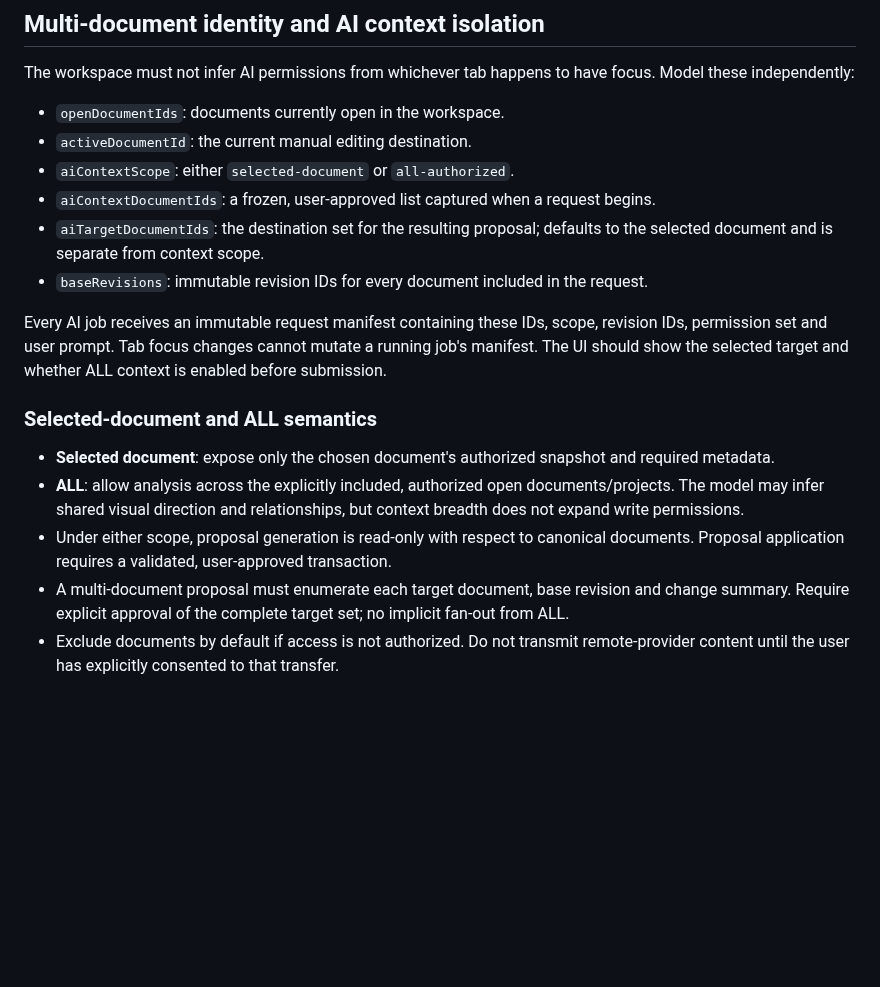
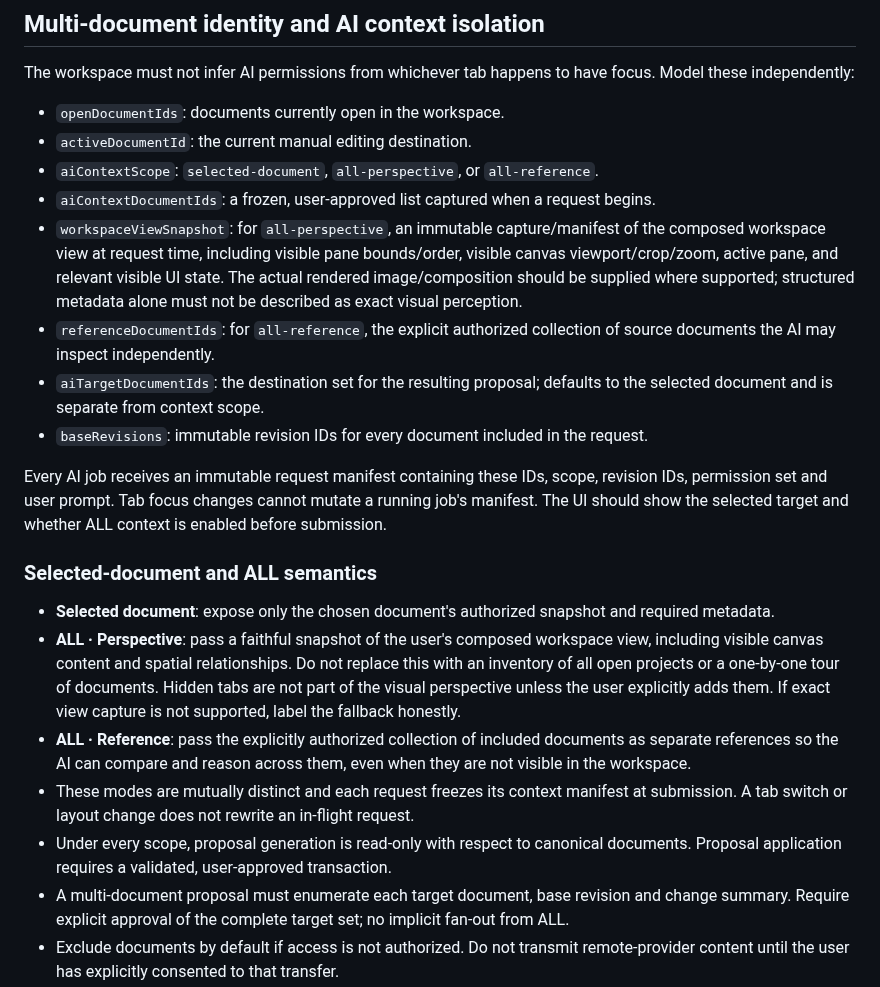
Before and after one commit to gavilandavid89-pixel/PixelForge-Ai, a Markdown page: docs/ARCHITECTURE.md, the part around the change. GitHub-like rendering; blank space fills up the shorter version.

Commit message:
Model distinct Perspective and Reference AI context modes

```diff
--- a/docs/ARCHITECTURE.md
+++ b/docs/ARCHITECTURE.md
@@ -102,8 +102,10 @@ The workspace must not infer AI permissions from whichever tab happens to have f
 
 - `openDocumentIds`: documents currently open in the workspace.
 - `activeDocumentId`: the current manual editing destination.
-- `aiContextScope`: either `selected-document` or `all-authorized`.
+- `aiContextScope`: `selected-document`, `all-perspective`, or `all-reference`.
 - `aiContextDocumentIds`: a frozen, user-approved list captured when a request begins.
+- `workspaceViewSnapshot`: for `all-perspective`, an immutable capture/manifest of the composed workspace view at request time, including visible pane bounds/order, visible canvas viewport/crop/zoom, active pane, and relevant visible UI state. The actual rendered image/composition should be supplied where supported; structured metadata alone must not be described as exact visual perception.
+- `referenceDocumentIds`: for `all-reference`, the explicit authorized collection of source documents the AI may inspect independently.
 - `aiTargetDocumentIds`: the destination set for the resulting proposal; defaults to the selected document and is separate from context scope.
 - `baseRevisions`: immutable revision IDs for every document included in the request.
 
@@ -112,8 +114,10 @@ Every AI job receives an immutable request manifest containing these IDs, scope,
 ### Selected-document and ALL semantics
 
 - **Selected document**: expose only the chosen document's authorized snapshot and required metadata.
-- **ALL**: allow analysis across the explicitly included, authorized open documents/projects. The model may infer shared visual direction and relationships, but context breadth does not expand write permissions.
-- Under either scope, proposal generation is read-only with respect to canonical documents. Proposal application requires a validated, user-approved transaction.
+- **ALL · Perspective**: pass a faithful snapshot of the user's composed workspace view, including visible canvas content and spatial relationships. Do not replace this with an inventory of all open projects or a one-by-one tour of documents. Hidden tabs are not part of the visual perspective unless the user explicitly adds them. If exact view capture is not supported, label the fallback honestly.
+- **ALL · Reference**: pass the explicitly authorized collection of included documents as separate references so the AI can compare and reason across them, even when they are not visible in the workspace.
+- These modes are mutually distinct and each request freezes its context manifest at submission. A tab switch or layout change does not rewrite an in-flight request.
+- Under every scope, proposal generation is read-only with respect to canonical documents. Proposal application requires a validated, user-approved transaction.
 - A multi-document proposal must enumerate each target document, base revision and change summary. Require explicit approval of the complete target set; no implicit fan-out from ALL.
 - Exclude documents by default if access is not authorized. Do not transmit remote-provider content until the user has explicitly consented to that transfer.
 
```
